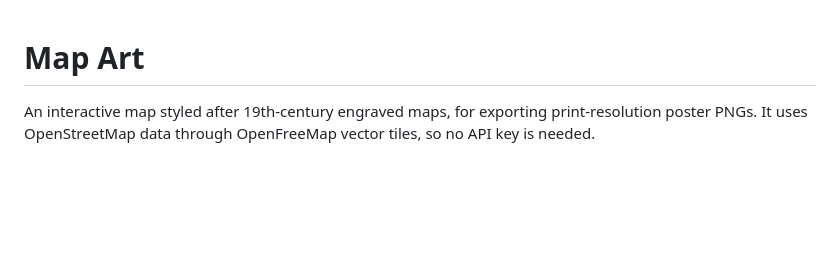
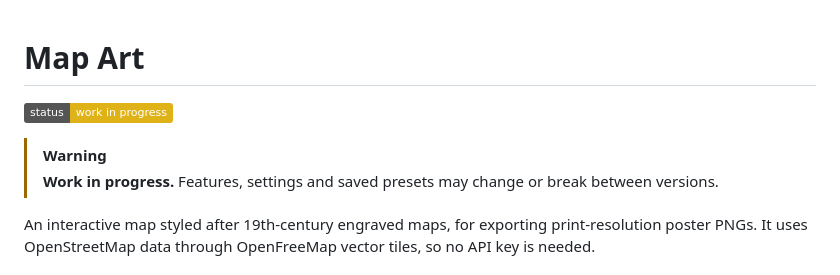
Before and after one commit to hcoderdm/poster-illustrator, a Markdown page: README.md, the part around the change. Rendered like a GitHub page; badges without logos; blank space fills up the shorter version.

Commit message:
docs: flag project as work in progress in README
Co-Authored-By: Claude Opus 5.5 <noreply@anthropic.com>

```diff
--- a/README.md
+++ b/README.md
@@ -1,4 +1,9 @@
 # Map Art
+
+![Status: work in progress](https://img.shields.io/badge/status-work%20in%20progress-yellow)
+
+> [!WARNING]
+> **Work in progress.** Features, settings and saved presets may change or break between versions.
 
 An interactive map styled after 19th-century engraved maps, for exporting print-resolution poster PNGs. It uses OpenStreetMap data through OpenFreeMap vector tiles, so no API key is needed.
 
```
